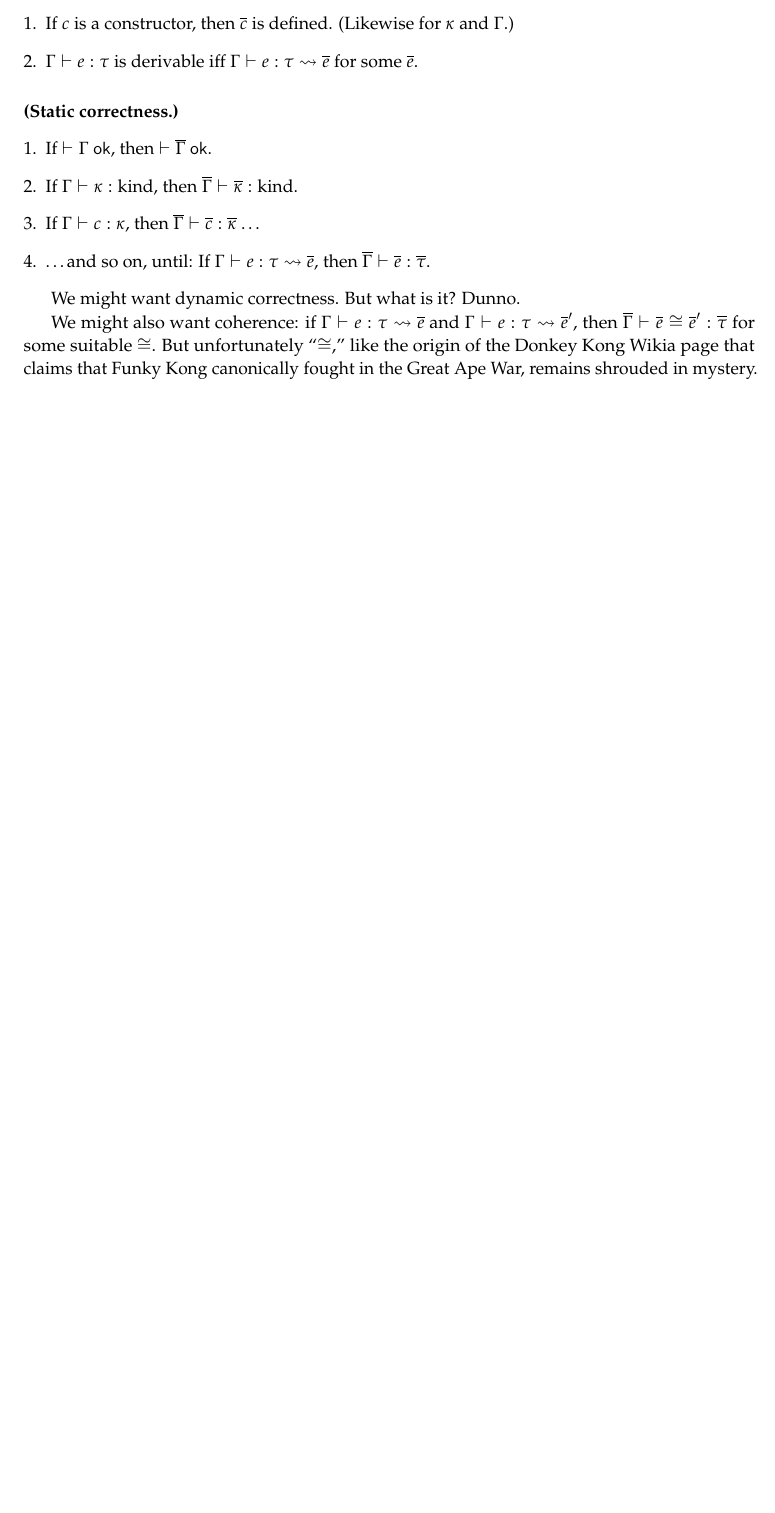
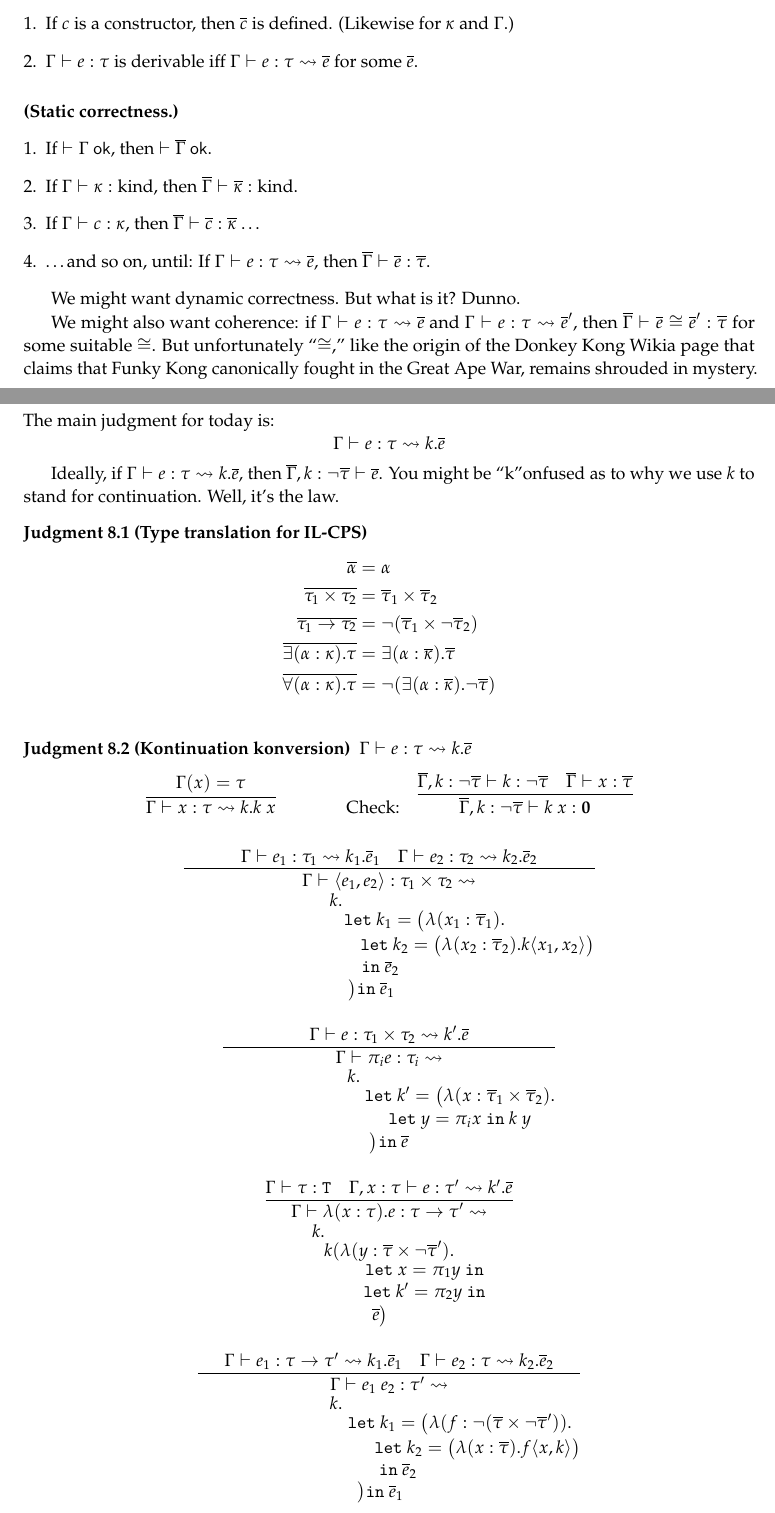
Before and after one commit to ncik-roberts/hot-notes, a LaTeX document (notes.tex, which reads lec08.tex): part of page 22 of 22 before the commit and two parts of pages 22 and 23 of 24 after it, the two joined at a grey line, cut so that both start at the same text, the shorter picture padded with empty space. Compiled offline with pdfLaTeX.

Commit message:
Add lecture 8

```diff
--- /dev/null
+++ b/lec08.tex
@@ -0,0 +1,101 @@
+\sectionwithdate{CPL in CPS}{2/8/2018}
+
+The main judgment for today is:
+\[ \Gamma \vdash e : \tau \leadsto k . \ebar \]
+
+Ideally, if $\Gamma \vdash e : \tau \leadsto k.\ebar$, then
+$\Gammabar, k : \neg \taubar \vdash \ebar$. You might be ``k''onfused as to why we
+use $k$ to stand for continuation. Well, it's the law.
+
+\begin{judgment}[Type translation for IL-CPS]
+  \begin{align*}
+    \overline{\alpha} &= \alpha\\
+    \overline{\tau_1 \times \tau_2} &= \taubar_1 \times \taubar_2\\
+    \overline{\tau_1 \to \tau_2} &= \neg (\taubar_1 \times \neg \taubar_2)\\
+    \overline{\exists(\alpha : \kappa).\tau} &= \exists (\alpha : \kappabar).\taubar\\
+    \overline{\forall(\alpha : \kappa).\tau} &= \neg(\exists (\alpha : \kappabar).\neg\taubar)\\
+  \end{align*}
+\end{judgment}
+
+\begin{judgment}[Kontinuation konversion]
+  $\Gamma \vdash e : \tau \leadsto k . \ebar$
+  \[
+    \infer
+      {\Gamma \vdash x : \tau \leadsto k.k~x}
+      {\Gamma(x) = \tau}
+    \qquad
+    \qquad
+    \textnormal{Check:}
+    \quad
+    \infer
+      {\Gammabar, k : \neg \taubar \vdash k~x : \mathbf{0}}
+      {\Gammabar, k : \neg \taubar \vdash k : \neg \taubar
+      &\Gammabar \vdash x : \taubar
+      }
+  \]
+
+  \[
+    \infer
+      {\deduceinv
+        {\Gamma \vdash \langle e_1, e_2 \rangle : \tau_1 \times \tau_2 \leadsto}
+        {\deduceinv
+          {k. \qqqquad}
+          {\deduceinv
+            {\qqquad \mathtt{let}~k_1 = \big(\lambda(x_1 : \taubar_1).}
+            {\deduceinv
+              {\qqqqqquad
+                \mathtt{let}~k_2 = \big(\lambda(x_2 : \taubar_2). k\langle x_1, x_2 \rangle\big)}
+              {\deduceinv
+                {\mathtt{in}~\ebar_2 \quad}
+                {\big) \mathtt{in}~\ebar_1 \qquad}}}}}}
+      {\Gamma \vdash e_1 : \tau_1 \leadsto k_1.\ebar_1
+      &\Gamma \vdash e_2 : \tau_2 \leadsto k_2.\ebar_2
+      }
+  \]
+
+ \[
+   \infer
+     {\deduceinv
+       {\Gamma \vdash \pi_ie : \tau_i \leadsto}
+       {\deduceinv
+         {k. \qqquad}
+         {\deduceinv
+           {\qqqqquad \mathtt{let}~k' = \big(\lambda(x : \taubar_1 \times \taubar_2).}
+           {\deduceinv
+             {\qqqqquad \letv{y}{\pi_i x}{k~y}}
+             {\big) \mathtt{in}~\ebar}}}}}
+    {\Gamma \vdash e : \tau_1 \times \tau_2 \leadsto k'.\ebar}
+ \]
+
+ \[
+   \infer
+     {\deduceinv
+       {\Gamma \vdash \lambda(x : \tau).e : \tau \to \tau' \leadsto}
+       {\deduceinv
+         {k.\qqqqquad}
+         {\deduceinv
+           {k(\lambda (y : \taubar \times \neg \taubar').}
+           {\deduceinv
+             {\qqquad \mathtt{let}~x = \pi_1 y~\mathtt{in}}
+             {\deduceinv
+               {\qqquad \mathtt{let}~k' = \pi_2 y~\mathtt{in}}
+               {\ebar\big) \quad}}}}}}
+    {\Gamma \vdash \tau : \T
+    &\Gamma, x : \tau \vdash e : \tau' \leadsto k'.\ebar}
+ \]
+
+ \[
+   \infer
+     {\deduceinv
+       {\Gamma \vdash e_1~e_2 : \tau' \leadsto}
+       {\deduceinv
+         {k. \qqqquad}
+         {\deduceinv
+           {\qqqqquad \mathtt{let}~k_1 = \big(\lambda (f : \neg(\taubar \times \neg \taubar')).}
+           {\deduceinv
+             {\qqqqqquad \mathtt{let}~k_2 = \big( \lambda(x : \taubar). f\langle x, k \rangle \big)}
+             {\deduceinv
+               {\quad \mathtt{in}~\ebar_2}
+               {\big) \mathtt{in}~\ebar_1 \quad}}}}}}
+    {\Gamma \vdash e_1 : \tau \to \tau' \leadsto k_1.\ebar_1
+    &\Gamma \vdash e_2 : \tau \leadsto k_2. \ebar_2
--- a/notes.tex
+++ b/notes.tex
@@ -69,6 +69,16 @@
 \newcommand{\ebar}{\overline{e}}
 \newcommand{\kappabar}{\overline{\kappa}}
 
+% Inverse deduction
+\newcommand{\deduceinv}[2]{\deduce{#2}{#1}}
+\newcommand{\qqquad}{\qquad\qquad}
+\newcommand{\qqqquad}{\qquad\qquad\qquad}
+\newcommand{\qqqqquad}{\qquad\qquad\qquad\qquad}
+\newcommand{\qqqqqquad}{\qquad\qquad\qquad\qquad\qquad}
+\newcommand{\qqqqqqquad}{\qquad\qquad\qquad\qquad\qquad\qquad}
+\newcommand{\qqqqqqqquad}{\qquad\qquad\qquad\qquad\qquad\qquad\qquad}
+\newcommand{\qqqqqqqqquad}{\qquad\qquad\qquad\qquad\qquad\qquad\qquad\qquad}
+
 %-----------------------
 %  Judgment
 %-----------------------
```
Also changed, not shown: lec07.tex (+1 -1 lines), notes.pdf, lec08.tex (43 more changed lines), notes.tex (1 more changed lines).
